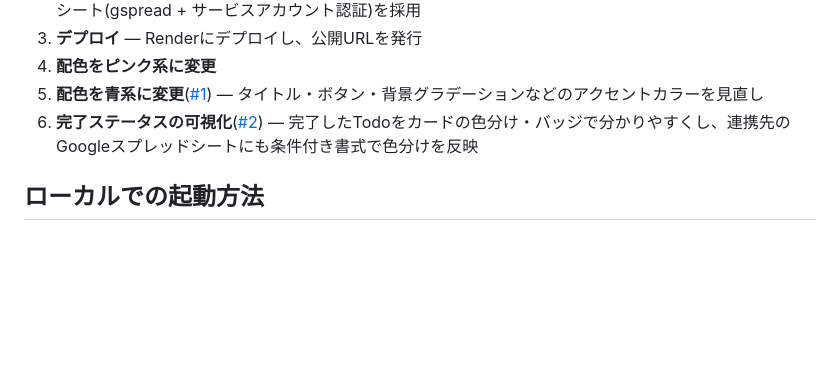
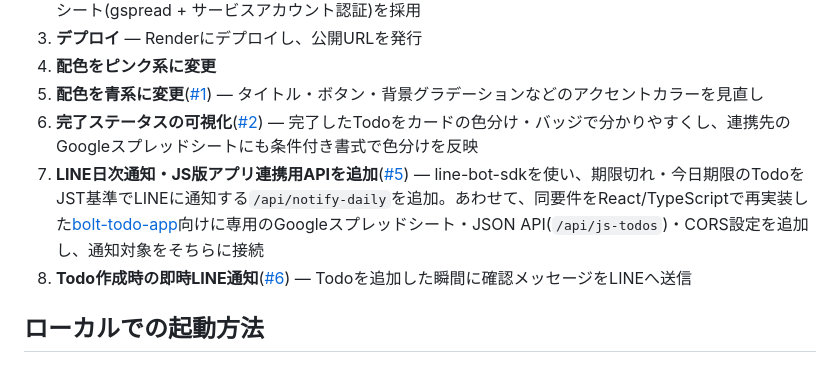
Before and after one commit to yurin02/todo-list-app, a Markdown page: README.md, the part around the change. GitHub-like rendering; blank space fills up the shorter version.

Commit message:
READMEの開発の流れにLINE通知・JS版連携(#5, #6)を追記

```diff
--- a/README.md
+++ b/README.md
@@ -37,6 +37,8 @@ Python(FastAPI)製のTodoリスト管理Webアプリ。データはGoogleスプ
 4. **配色をピンク系に変更**
 5. **配色を青系に変更**([#1](https://github.com/yurin02/todo-list-app/pull/1)) — タイトル・ボタン・背景グラデーションなどのアクセントカラーを見直し
 6. **完了ステータスの可視化**([#2](https://github.com/yurin02/todo-list-app/pull/2)) — 完了したTodoをカードの色分け・バッジで分かりやすくし、連携先のGoogleスプレッドシートにも条件付き書式で色分けを反映
+7. **LINE日次通知・JS版アプリ連携用APIを追加**([#5](https://github.com/yurin02/todo-list-app/pull/5)) — line-bot-sdkを使い、期限切れ・今日期限のTodoをJST基準でLINEに通知する`/api/notify-daily`を追加。あわせて、同要件をReact/TypeScriptで再実装した[bolt-todo-app](https://github.com/yurin02/bolt-todo-app)向けに専用のGoogleスプレッドシート・JSON API(`/api/js-todos`)・CORS設定を追加し、通知対象をそちらに接続
+8. **Todo作成時の即時LINE通知**([#6](https://github.com/yurin02/todo-list-app/pull/6)) — Todoを追加した瞬間に確認メッセージをLINEへ送信
 
 ## ローカルでの起動方法
 
```
